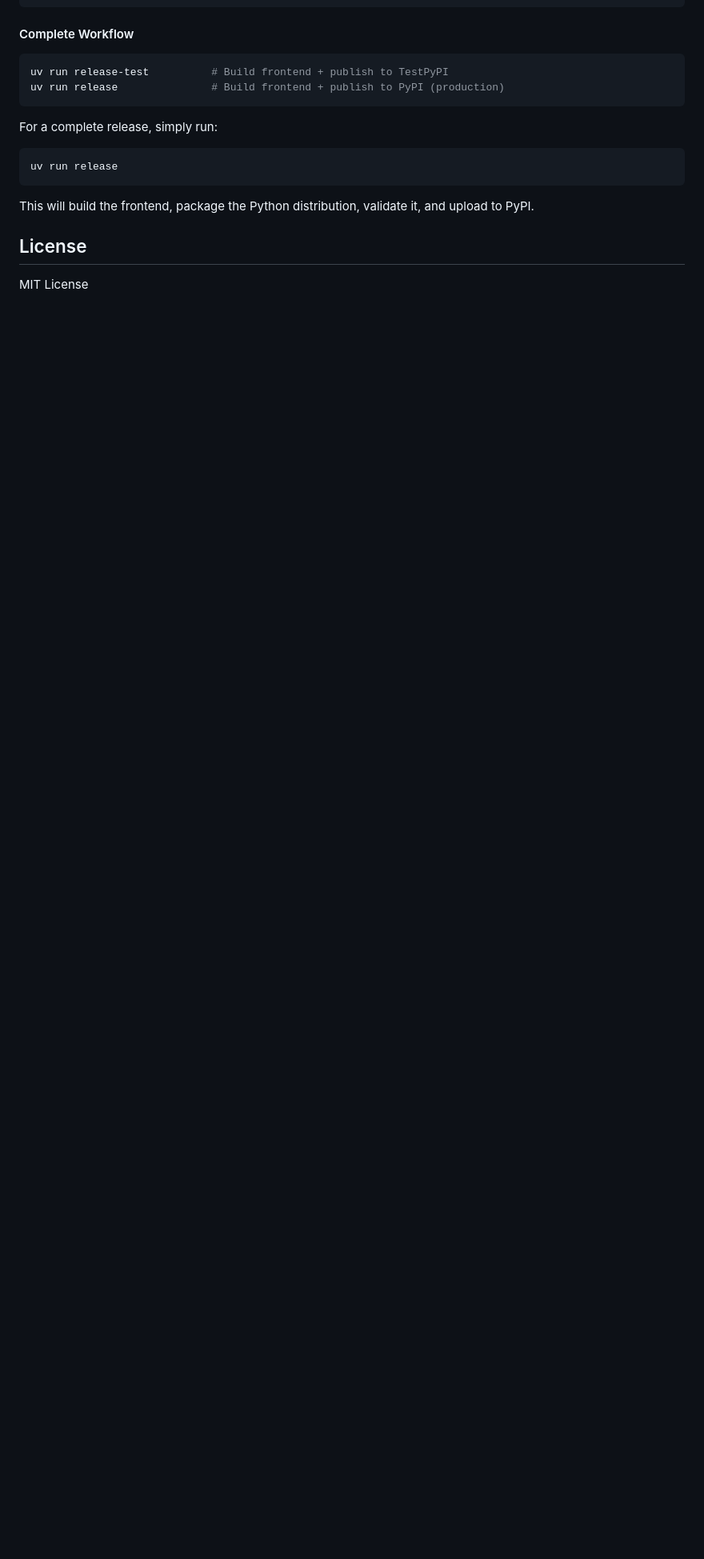
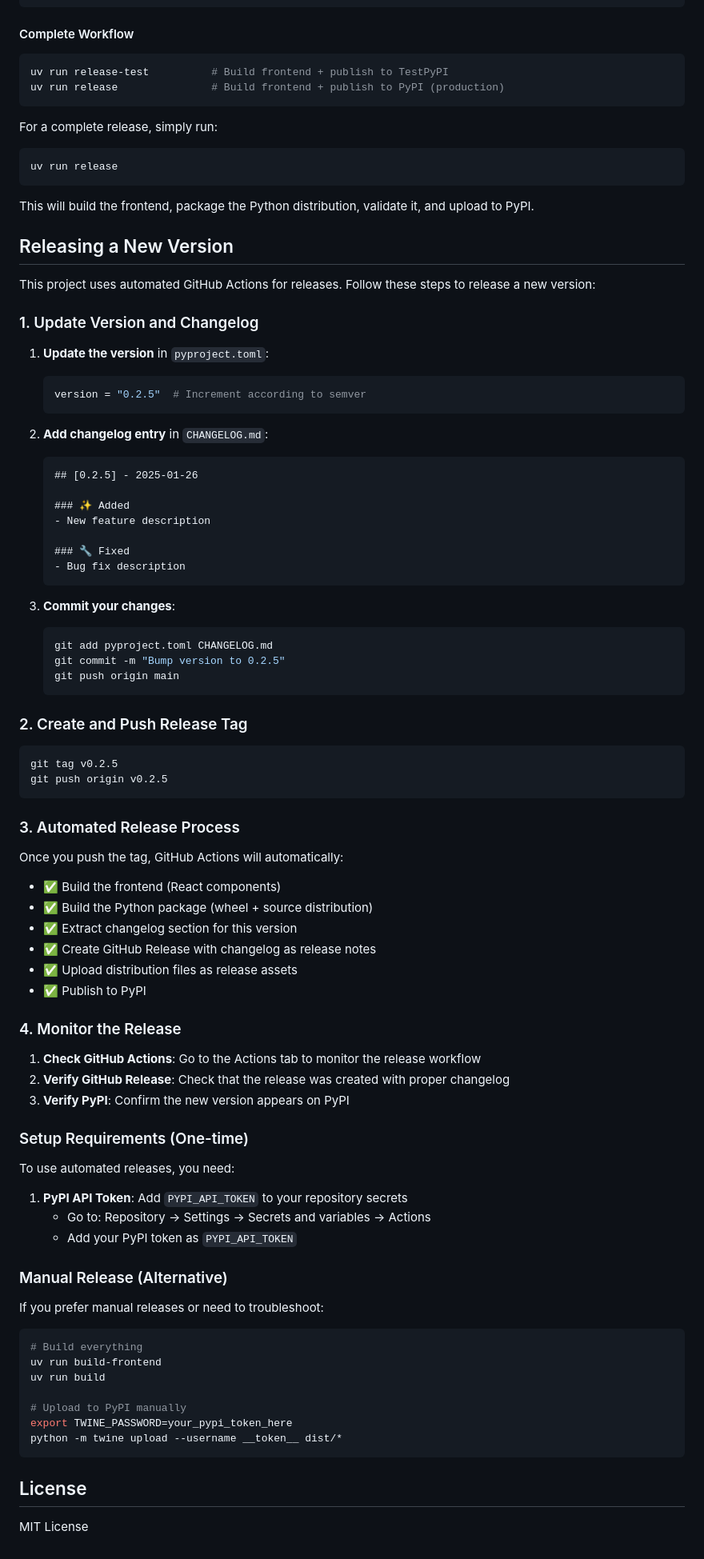
Before and after one commit to kazuar/streamlit-json-tip, a Markdown page: README.md, the part around the change. Shown at 80% size. GitHub-like rendering; blank space fills up the shorter version.

Commit message:
Document how to release a new version

````diff
--- a/README.md
+++ b/README.md
@@ -192,6 +192,81 @@ uv run release
 
 This will build the frontend, package the Python distribution, validate it, and upload to PyPI.
 
+## Releasing a New Version
+
+This project uses automated GitHub Actions for releases. Follow these steps to release a new version:
+
+### 1. Update Version and Changelog
+
+1. **Update the version** in `pyproject.toml`:
+   ```toml
+   version = "0.2.5"  # Increment according to semver
+   ```
+
+2. **Add changelog entry** in `CHANGELOG.md`:
+   ```markdown
+   ## [0.2.5] - 2025-01-26
+
+   ### ✨ Added
+   - New feature description
+
+   ### 🔧 Fixed
+   - Bug fix description
+   ```
+
+3. **Commit your changes**:
+   ```bash
+   git add pyproject.toml CHANGELOG.md
+   git commit -m "Bump version to 0.2.5"
+   git push origin main
+   ```
+
+### 2. Create and Push Release Tag
+
+```bash
+git tag v0.2.5
+git push origin v0.2.5
+```
+
+### 3. Automated Release Process
+
+Once you push the tag, GitHub Actions will automatically:
+
+- ✅ Build the frontend (React components)
+- ✅ Build the Python package (wheel + source distribution)
+- ✅ Extract changelog section for this version
+- ✅ Create GitHub Release with changelog as release notes
+- ✅ Upload distribution files as release assets
+- ✅ Publish to PyPI
+
+### 4. Monitor the Release
+
+1. **Check GitHub Actions**: Go to the Actions tab to monitor the release workflow
+2. **Verify GitHub Release**: Check that the release was created with proper changelog
+3. **Verify PyPI**: Confirm the new version appears on PyPI
+
+### Setup Requirements (One-time)
+
+To use automated releases, you need:
+
+1. **PyPI API Token**: Add `PYPI_API_TOKEN` to your repository secrets
+   - Go to: Repository → Settings → Secrets and variables → Actions
+   - Add your PyPI token as `PYPI_API_TOKEN`
+
+### Manual Release (Alternative)
+
+If you prefer manual releases or need to troubleshoot:
+
+```bash
+# Build everything
+uv run build-frontend
+uv run build
+
+# Upload to PyPI manually
+export TWINE_PASSWORD=your_pypi_token_here
+python -m twine upload --username __token__ dist/*
+```
+
 ## License
 
 MIT License
````
